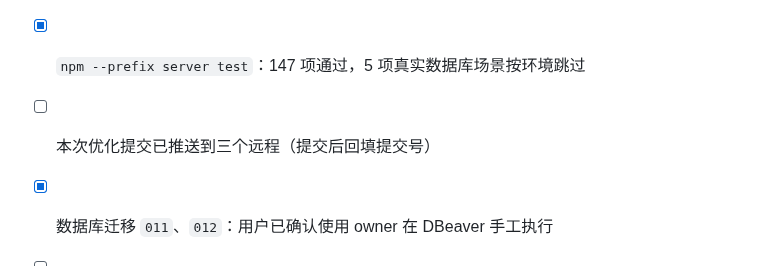
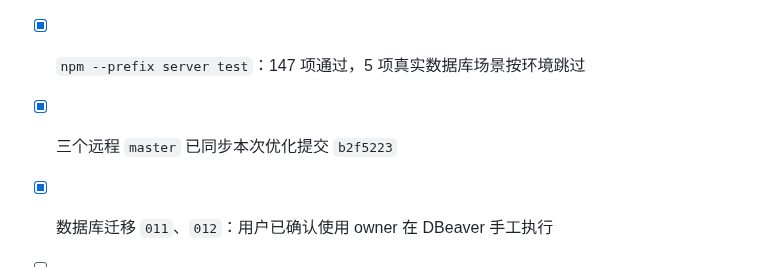
Before and after one commit to Adrian-Cai/pindou-studio, a Markdown page: docs/releases/MINI_PROGRAM_RELEASE_0.30.1.md, the part around the change. Drawn GitHub-style.

Commit message:
docs: record mini-program release commit

```diff
--- a/docs/releases/MINI_PROGRAM_RELEASE_0.30.1.md
+++ b/docs/releases/MINI_PROGRAM_RELEASE_0.30.1.md
@@ -66,7 +66,7 @@
 - [x] `preloadRule` 已移除，分包改为按需加载
 - [x] `npm --prefix server run typecheck`：通过
 - [x] `npm --prefix server test`：147 项通过，5 项真实数据库场景按环境跳过
-- [ ] 本次优化提交已推送到三个远程（提交后回填提交号）
+- [x] 三个远程 `master` 已同步本次优化提交 `b2f5223`
 - [x] 数据库迁移 `011`、`012`：用户已确认使用 owner 在 DBeaver 手工执行
 - [ ] 微信开发者工具视觉与交互验收
 - [ ] iPhone、Android 真机验证
```
